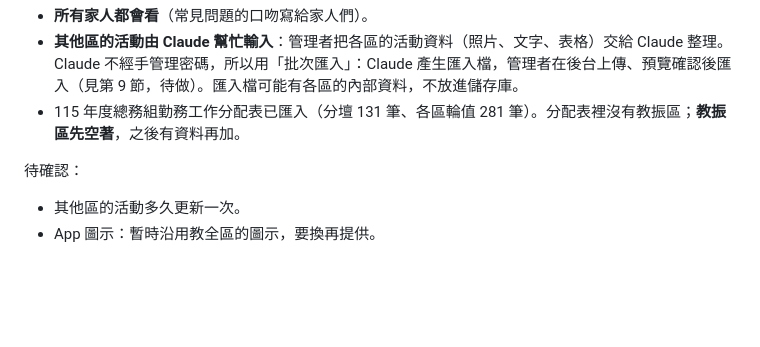
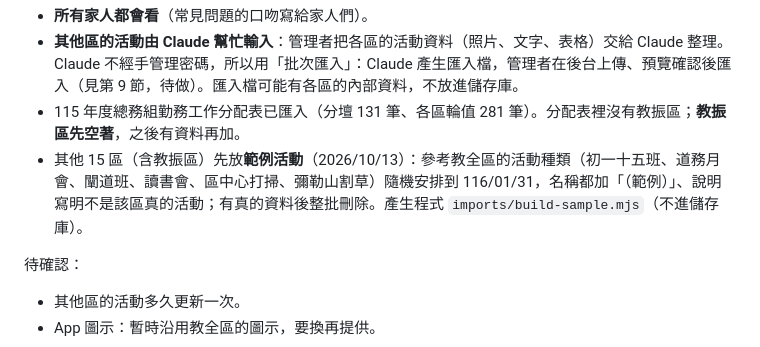
Before and after one commit to bailixiao/fentan-calendar, a Markdown page: docs/spec.md, the part around the change. GitHub-like rendering; blank space fills up the shorter version.

Commit message:
規格書：其他區先放範例活動
Co-Authored-By: Claude Opus 5.5 <noreply@anthropic.com>

```diff
--- a/docs/spec.md
+++ b/docs/spec.md
@@ -200,6 +200,7 @@ Durable Object 的 SQLite：
 - **所有家人都會看**（常見問題的口吻寫給家人們）。
 - **其他區的活動由 Claude 幫忙輸入**：管理者把各區的活動資料（照片、文字、表格）交給 Claude 整理。Claude 不經手管理密碼，所以用「批次匯入」：Claude 產生匯入檔，管理者在後台上傳、預覽確認後匯入（見第 9 節，待做）。匯入檔可能有各區的內部資料，不放進儲存庫。
 - 115 年度總務組勤務工作分配表已匯入（分壇 131 筆、各區輪值 281 筆）。分配表裡沒有教振區；**教振區先空著**，之後有資料再加。
+- 其他 15 區（含教振區）先放**範例活動**（2026/10/13）：參考教全區的活動種類（初一十五班、道務月會、闡道班、讀書會、區中心打掃、彌勒山割草）隨機安排到 116/01/31，名稱都加「（範例）」、說明寫明不是該區真的活動；有真的資料後整批刪除。產生程式 `imports/build-sample.mjs`（不進儲存庫）。
 
 待確認：
 - 其他區的活動多久更新一次。
```
